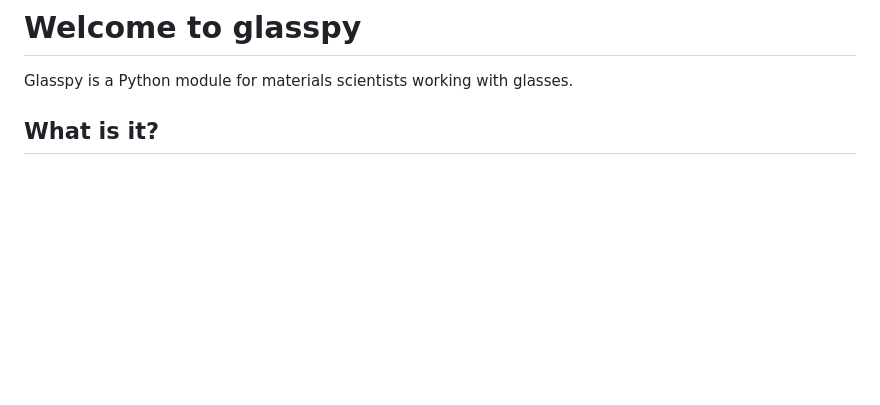
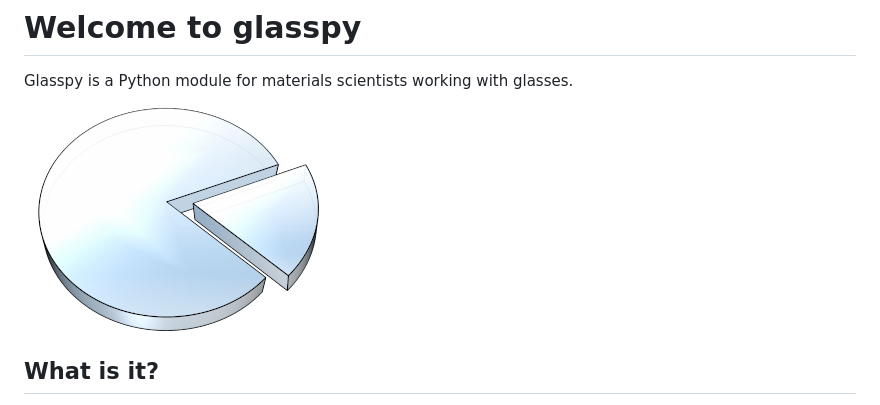
Before and after one commit to drcassar/glasspy, a Markdown page: README.md, the part around the change. GitHub-like rendering; pictures changed too: logo_small.png (added); blank space fills up the shorter version.

Commit message:
Added logo

```diff
--- a/README.md
+++ b/README.md
@@ -1,5 +1,7 @@
 # Welcome to glasspy
 Glasspy is a Python module for materials scientists working with glasses.
+
+![Screenshot](logo_small.png)
 
 ## What is it?
 The aim is to provide classes and functions written in Python for the materials scientists working with glass. The hope is that with an open and collaborative project, we can build a reliable toolset to support faster and reproducible research on glass materials.
```
Also changed, not shown: logo.png (added).
